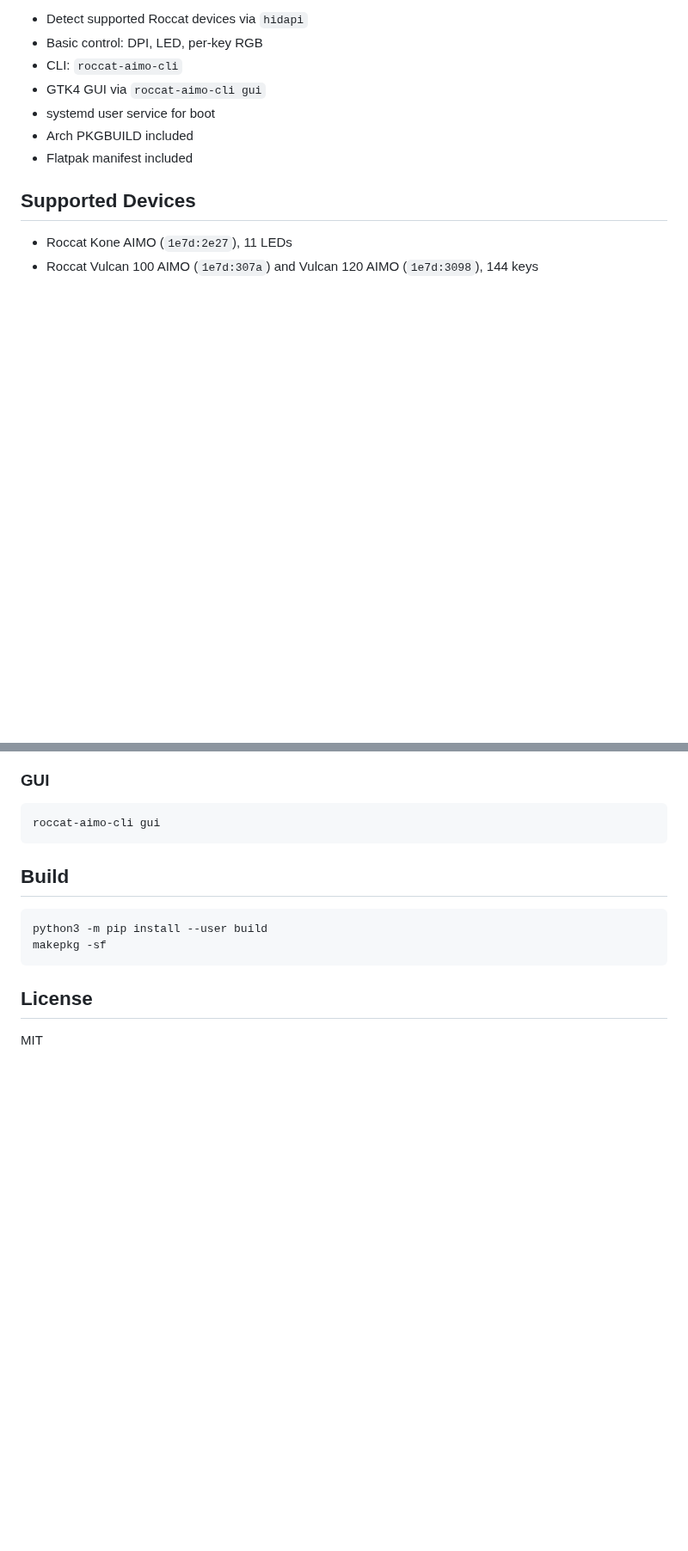
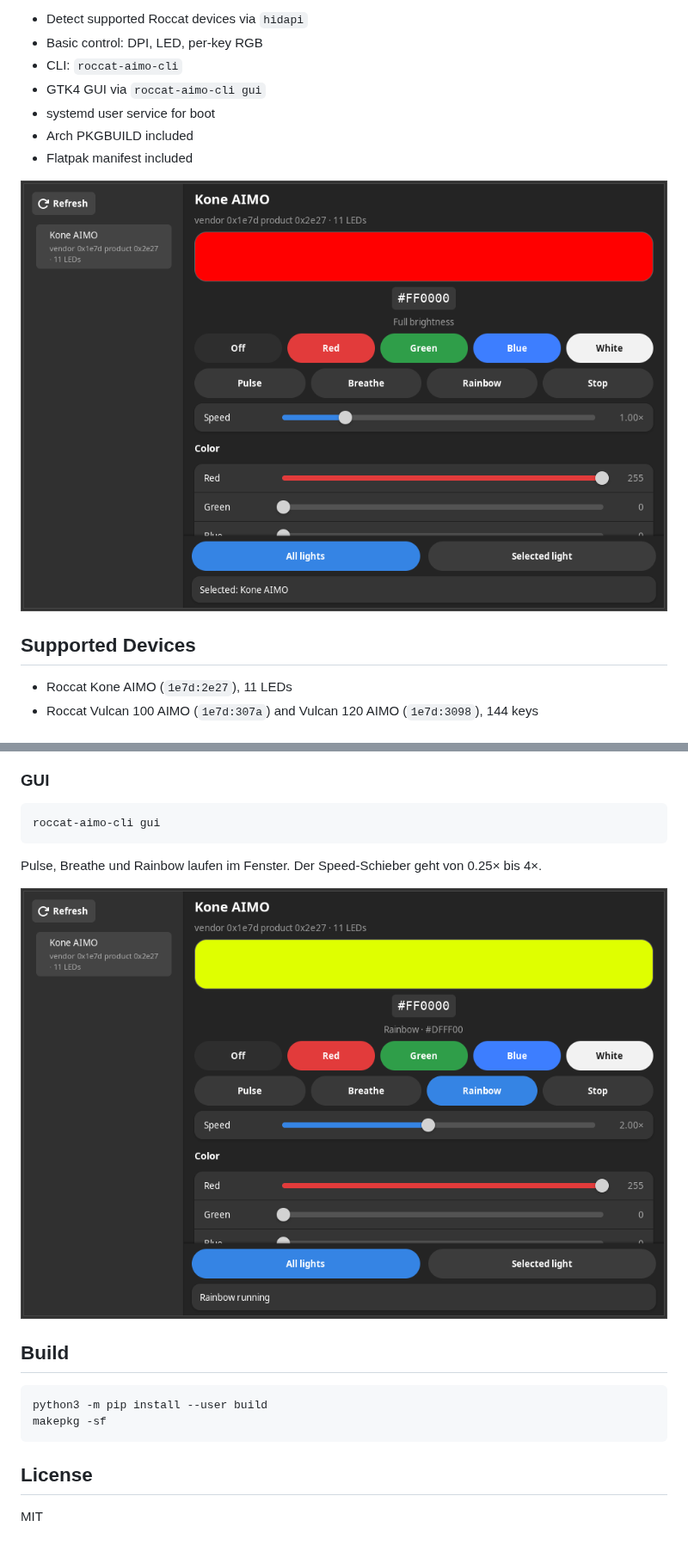
Before and after one commit to Goitonthefloor/roccat-aimo-app, a Markdown page: README.md, 2 parts joined by grey strips. Shown at 86% size. GitHub-like rendering; pictures changed too: docs/screenshots/rainbow-effect.png (added), docs/screenshots/rgb-controller.png (added); blank space fills up the shorter version.

Commit message:
Add RGB controller screenshots to the README (#6)
Show the color window and the rainbow effect with the speed slider.

Co-authored-by: Cursor Agent <cursoragent@cursor.com>

````diff
--- a/README.md
+++ b/README.md
@@ -9,6 +9,8 @@ Userspace bridge for **Roccat Kone AIMO** and **Vulcan AIMO** on Linux.
 - systemd user service for boot
 - Arch PKGBUILD included
 - Flatpak manifest included
+
+![Roccat AIMO RGB controller](docs/screenshots/rgb-controller.png)
 
 ## Supported Devices
 
@@ -102,6 +104,10 @@ roccat-aimo-cli poll --index 0
 roccat-aimo-cli gui
 ```
 
+Pulse, Breathe und Rainbow laufen im Fenster. Der Speed-Schieber geht von 0.25× bis 4×.
+
+![Rainbow effect with speed control](docs/screenshots/rainbow-effect.png)
+
 ## Build
 
 ```bash
````
